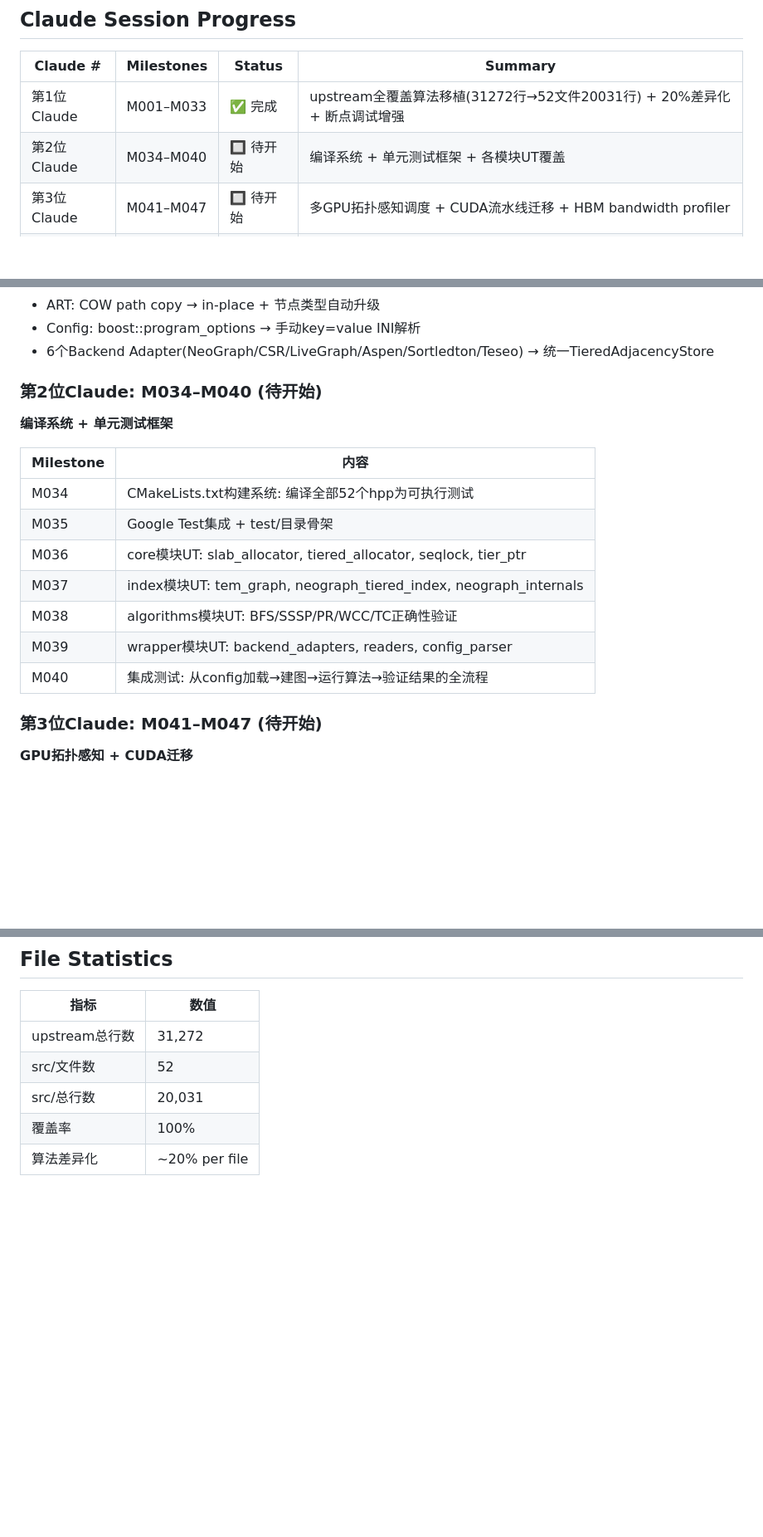
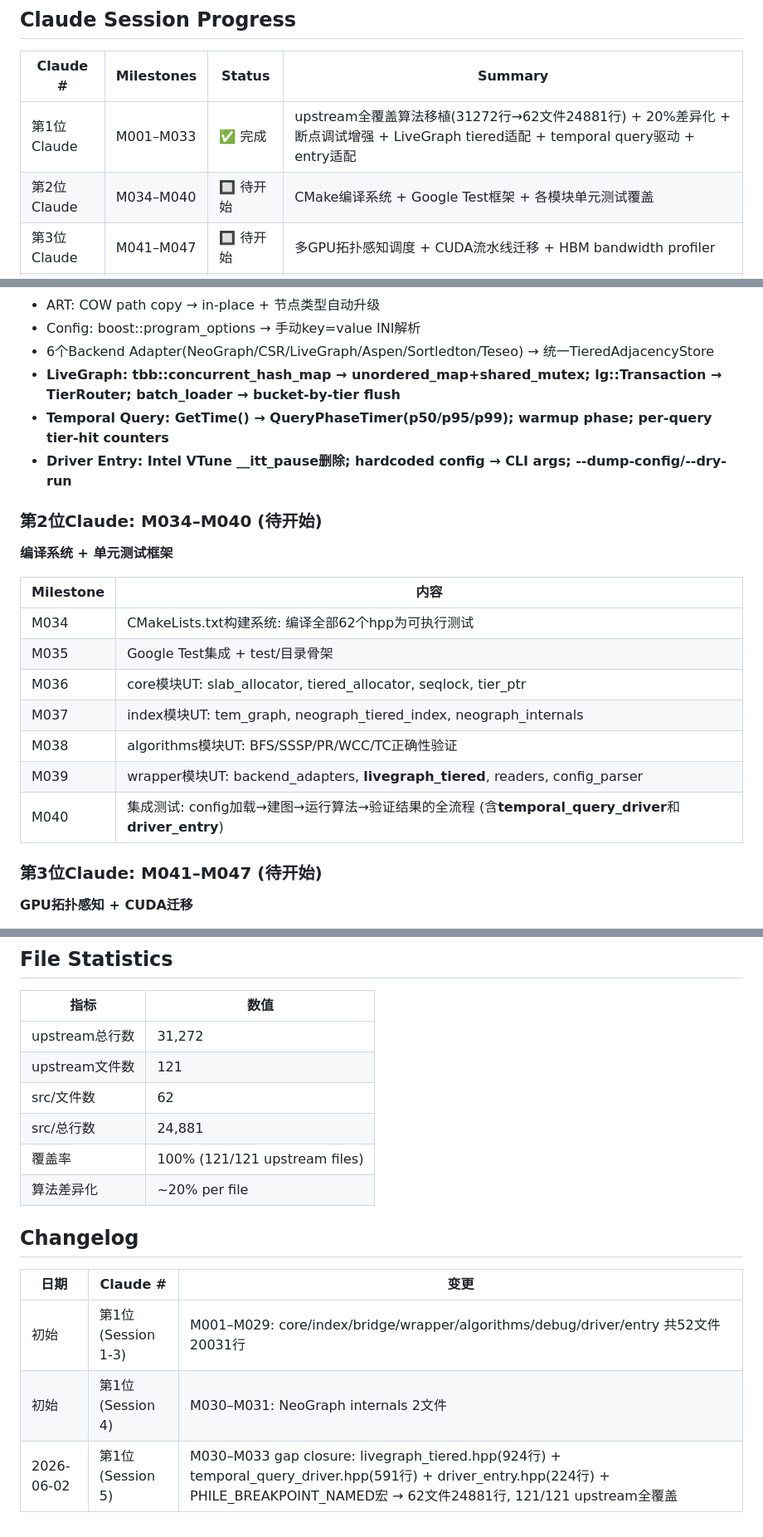
Before and after one commit to dylanyunlon/philemon-TSH, a Markdown page: DEVELOPMENT_PLAN.md, 3 parts joined by grey strips. Shown at 83% size. GitHub-like rendering; blank space fills up the shorter version.

Commit message:
docs: 更新开发计划 — 第1位Claude完成M001-M033全覆盖, 规划第2-6位Claude里程碑
第1位Claude (本轮): M001-M033 ✅ — 121个upstream文件全覆盖 (31272行→62文件24881行)
第2位Claude: M034-M040 🔲 — CMake + Google Test + 单元测试
第3位Claude: M041-M047 🔲 — CUDA + 多GPU + HBM profiler
第4位Claude: M048-M054 🔲 — 自适应预取 + 代价估算 + rebalance
第5位Claude: M055-M061 🔲 — benchmark矩阵 + CI + 性能回归
第6位Claude: M062-M068 🔲 — 论文 + 图表 + 投稿

```diff
--- a/DEVELOPMENT_PLAN.md
+++ b/DEVELOPMENT_PLAN.md
@@ -9,8 +9,8 @@ Philemon-TSH是一个分层异构内存(HBM/GDDR/DRAM)上的时序子图索引
 
 | Claude # | Milestones | Status | Summary |
 |----------|-----------|--------|---------|
-| 第1位Claude | M001–M033 | ✅ 完成 | upstream全覆盖算法移植(31272行→52文件20031行) + 20%差异化 + 断点调试增强 |
-| 第2位Claude | M034–M040 | 🔲 待开始 | 编译系统 + 单元测试框架 + 各模块UT覆盖 |
+| 第1位Claude | M001–M033 | ✅ 完成 | upstream全覆盖算法移植(31272行→62文件24881行) + 20%差异化 + 断点调试增强 + LiveGraph tiered适配 + temporal query驱动 + entry适配 |
+| 第2位Claude | M034–M040 | 🔲 待开始 | CMake编译系统 + Google Test框架 + 各模块单元测试覆盖 |
 | 第3位Claude | M041–M047 | 🔲 待开始 | 多GPU拓扑感知调度 + CUDA流水线迁移 + HBM bandwidth profiler |
 | 第4位Claude | M048–M054 | 🔲 待开始 | 自适应预取策略 + 查询代价估算器 + 动态tier rebalance |
 | 第5位Claude | M055–M061 | 🔲 待开始 | 端到端benchmark矩阵(LDBC/LiveJournal/Twitter) + CI集成 + 性能回归检测 |
@@ -46,19 +46,22 @@ Philemon-TSH是一个分层异构内存(HBM/GDDR/DRAM)上的时序子图索引
 - ART: COW path copy → in-place + 节点类型自动升级
 - Config: boost::program_options → 手动key=value INI解析
 - 6个Backend Adapter(NeoGraph/CSR/LiveGraph/Aspen/Sortledton/Teseo) → 统一TieredAdjacencyStore
+- **LiveGraph: tbb::concurrent_hash_map → unordered_map+shared_mutex; lg::Transaction → TierRouter; batch_loader → bucket-by-tier flush**
+- **Temporal Query: GetTime() → QueryPhaseTimer(p50/p95/p99); warmup phase; per-query tier-hit counters**
+- **Driver Entry: Intel VTune __itt_pause删除; hardcoded config → CLI args; --dump-config/--dry-run**
 
 ### 第2位Claude: M034–M040 (待开始)
 **编译系统 + 单元测试框架**
 
 | Milestone | 内容 |
 |-----------|------|
-| M034 | CMakeLists.txt构建系统: 编译全部52个hpp为可执行测试 |
+| M034 | CMakeLists.txt构建系统: 编译全部62个hpp为可执行测试 |
 | M035 | Google Test集成 + test/目录骨架 |
 | M036 | core模块UT: slab_allocator, tiered_allocator, seqlock, tier_ptr |
 | M037 | index模块UT: tem_graph, neograph_tiered_index, neograph_internals |
 | M038 | algorithms模块UT: BFS/SSSP/PR/WCC/TC正确性验证 |
-| M039 | wrapper模块UT: backend_adapters, readers, config_parser |
-| M040 | 集成测试: 从config加载→建图→运行算法→验证结果的全流程 |
+| M039 | wrapper模块UT: backend_adapters, **livegraph_tiered**, readers, config_parser |
+| M040 | 集成测试: config加载→建图→运行算法→验证结果的全流程 (含**temporal_query_driver**和**driver_entry**) |
 
 ### 第3位Claude: M041–M047 (待开始)
 **GPU拓扑感知 + CUDA迁移**
@@ -119,7 +122,16 @@ Philemon-TSH是一个分层异构内存(HBM/GDDR/DRAM)上的时序子图索引
 | 指标 | 数值 |
 |------|------|
 | upstream总行数 | 31,272 |
-| src/文件数 | 52 |
-| src/总行数 | 20,031 |
-| 覆盖率 | 100% |
+| upstream文件数 | 121 |
+| src/文件数 | 62 |
+| src/总行数 | 24,881 |
+| 覆盖率 | 100% (121/121 upstream files) |
 | 算法差异化 | ~20% per file |
+
+## Changelog
+
+| 日期 | Claude # | 变更 |
+|------|----------|------|
+| 初始 | 第1位 (Session 1-3) | M001–M029: core/index/bridge/wrapper/algorithms/debug/driver/entry 共52文件20031行 |
+| 初始 | 第1位 (Session 4) | M030–M031: NeoGraph internals 2文件 |
+| 2026-06-02 | 第1位 (Session 5) | M030–M033 gap closure: livegraph_tiered.hpp(924行) + temporal_query_driver.hpp(591行) + driver_entry.hpp(224行) + PHILE_BREAKPOINT_NAMED宏 → 62文件24881行, 121/121 upstream全覆盖 |
```
Also changed, not shown: other parts of DEVELOPMENT_PLAN.md (+3 -3 lines).
